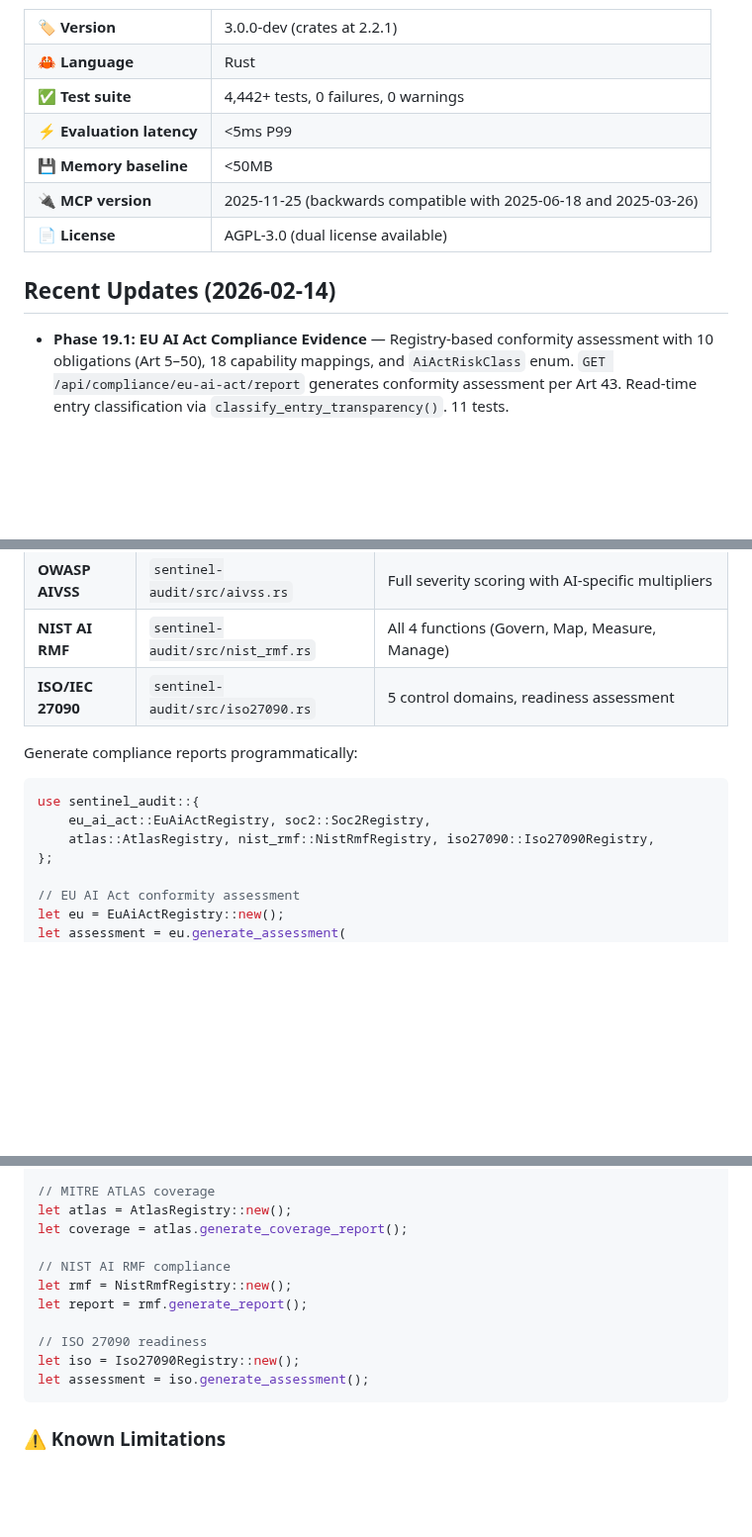
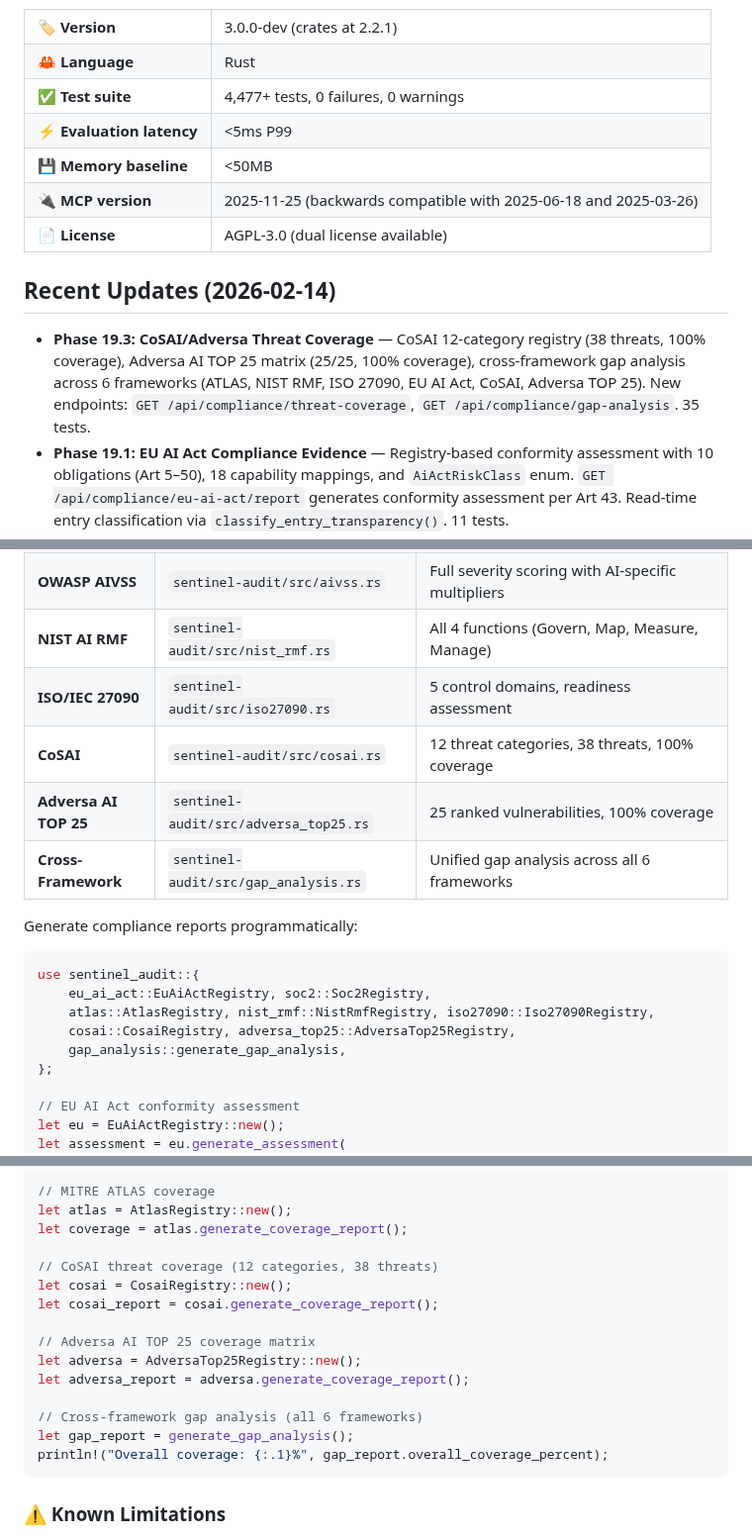
Before and after one commit to vellaveto/vellaveto, a Markdown page: README.md, 3 parts joined by grey strips. Shown at 99% size. Drawn GitHub-style; blank space fills up the shorter version.

Commit message:
docs(claude,readme,changelog): add CoSAI/Adversa threat coverage and gap analysis
Co-Authored-By: Claude Opus 4.6 <noreply@anthropic.com>

````diff
--- a/README.md
+++ b/README.md
@@ -35,7 +35,7 @@ Sentinel is a lightweight, high-performance firewall that sits between AI agents
 <table>
 <tr><td>🏷️ <strong>Version</strong></td><td>3.0.0-dev (crates at 2.2.1)</td></tr>
 <tr><td>🦀 <strong>Language</strong></td><td>Rust</td></tr>
-<tr><td>✅ <strong>Test suite</strong></td><td>4,442+ tests, 0 failures, 0 warnings</td></tr>
+<tr><td>✅ <strong>Test suite</strong></td><td>4,477+ tests, 0 failures, 0 warnings</td></tr>
 <tr><td>⚡ <strong>Evaluation latency</strong></td><td>&lt;5ms P99</td></tr>
 <tr><td>💾 <strong>Memory baseline</strong></td><td>&lt;50MB</td></tr>
 <tr><td>🔌 <strong>MCP version</strong></td><td>2025-11-25 (backwards compatible with 2025-06-18 and 2025-03-26)</td></tr>
@@ -44,6 +44,7 @@ Sentinel is a lightweight, high-performance firewall that sits between AI agents
 
 ## Recent Updates (2026-02-14)
 
+- **Phase 19.3: CoSAI/Adversa Threat Coverage** — CoSAI 12-category registry (38 threats, 100% coverage), Adversa AI TOP 25 matrix (25/25, 100% coverage), cross-framework gap analysis across 6 frameworks (ATLAS, NIST RMF, ISO 27090, EU AI Act, CoSAI, Adversa TOP 25). New endpoints: `GET /api/compliance/threat-coverage`, `GET /api/compliance/gap-analysis`. 35 tests.
 - **Phase 19.1: EU AI Act Compliance Evidence** — Registry-based conformity assessment with 10 obligations (Art 5–50), 18 capability mappings, and `AiActRiskClass` enum. `GET /api/compliance/eu-ai-act/report` generates conformity assessment per Art 43. Read-time entry classification via `classify_entry_transparency()`. 11 tests.
 - **Phase 19.4: SOC 2 Evidence + Merkle Proofs** — SOC 2 registry with 22 criteria across CC1-CC9, ~30 capability mappings, and 5-level `ReadinessLevel` scoring. `GET /api/compliance/soc2/evidence` with category filter. Append-only Merkle tree with RFC 6962 domain separation, inclusion proof generation/verification, audit logger integration, checkpoint integration, crash recovery. 38 tests (14 SOC 2 + 24 Merkle).
 - **Phase 21.0: Capability-Based Delegation Tokens** — Ed25519-signed `CapabilityToken` with monotonic attenuation (depth decrements, grants subset, expiry clamped). `RequireCapabilityToken` policy condition with fail-closed semantics. Grant coverage matching via glob patterns on tool/function/paths/domains. Structural validation (MAX_GRANTS=64, MAX_DEPTH=16). 31 tests.
@@ -948,12 +951,17 @@ Sentinel provides built-in compliance mapping and reporting for major AI securit
 | **OWASP AIVSS** | `sentinel-audit/src/aivss.rs` | Full severity scoring with AI-specific multipliers |
 | **NIST AI RMF** | `sentinel-audit/src/nist_rmf.rs` | All 4 functions (Govern, Map, Measure, Manage) |
 | **ISO/IEC 27090** | `sentinel-audit/src/iso27090.rs` | 5 control domains, readiness assessment |
+| **CoSAI** | `sentinel-audit/src/cosai.rs` | 12 threat categories, 38 threats, 100% coverage |
+| **Adversa AI TOP 25** | `sentinel-audit/src/adversa_top25.rs` | 25 ranked vulnerabilities, 100% coverage |
+| **Cross-Framework** | `sentinel-audit/src/gap_analysis.rs` | Unified gap analysis across all 6 frameworks |
 
 Generate compliance reports programmatically:
 ```rust
 use sentinel_audit::{
     eu_ai_act::EuAiActRegistry, soc2::Soc2Registry,
     atlas::AtlasRegistry, nist_rmf::NistRmfRegistry, iso27090::Iso27090Registry,
+    cosai::CosaiRegistry, adversa_top25::AdversaTop25Registry,
+    gap_analysis::generate_gap_analysis,
 };
 
 // EU AI Act conformity assessment
@@ -973,13 +981,17 @@ let report = soc2.generate_evidence_report(
 let atlas = AtlasRegistry::new();
 let coverage = atlas.generate_coverage_report();
 
-// NIST AI RMF compliance
-let rmf = NistRmfRegistry::new();
-let report = rmf.generate_report();
+// CoSAI threat coverage (12 categories, 38 threats)
+let cosai = CosaiRegistry::new();
+let cosai_report = cosai.generate_coverage_report();
 
-// ISO 27090 readiness
-let iso = Iso27090Registry::new();
-let assessment = iso.generate_assessment();
+// Adversa AI TOP 25 coverage matrix
+let adversa = AdversaTop25Registry::new();
+let adversa_report = adversa.generate_coverage_report();
+
+// Cross-framework gap analysis (all 6 frameworks)
+let gap_report = generate_gap_analysis();
+println!("Overall coverage: {:.1}%", gap_report.overall_coverage_percent);
 ```
 
 ### ⚠️ Known Limitations
````
Also changed, not shown: other parts of README.md (+3 -1 lines), CHANGELOG.md (+10 -0 lines), CLAUDE.md (+16 -4 lines).
